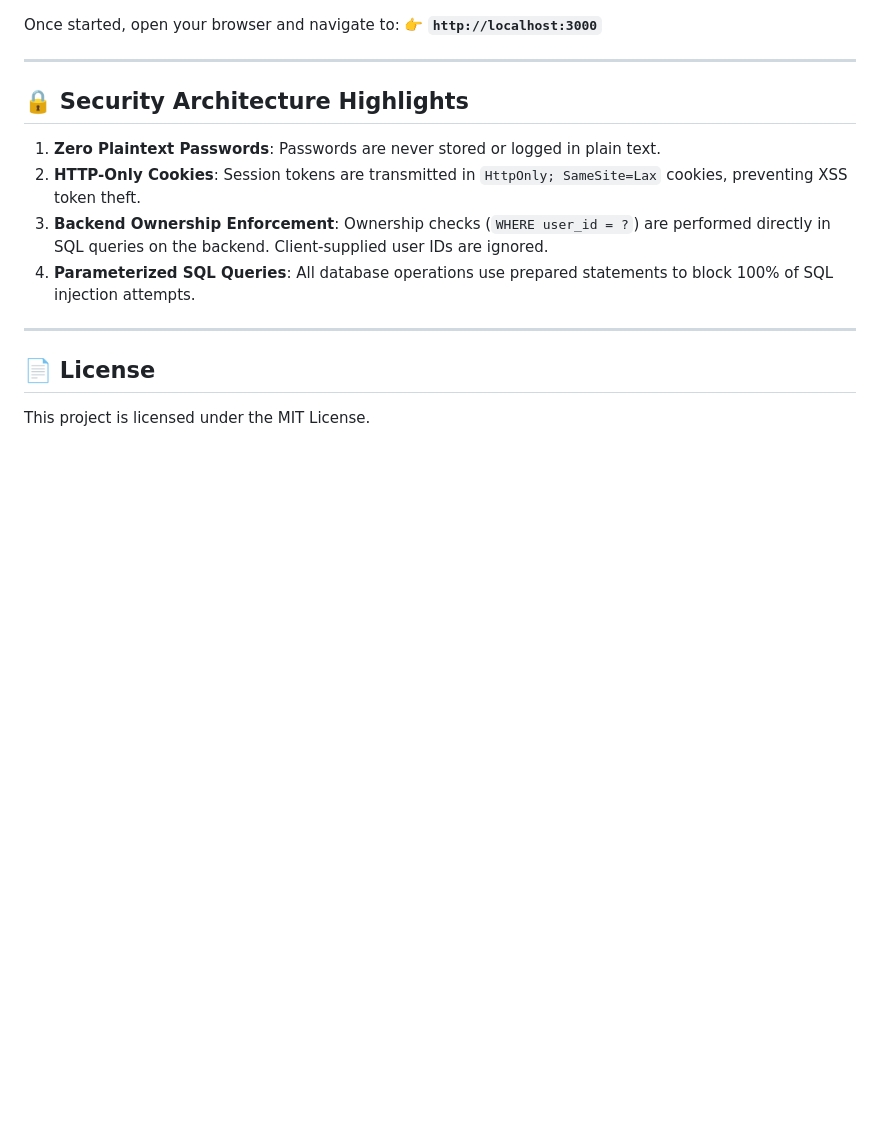
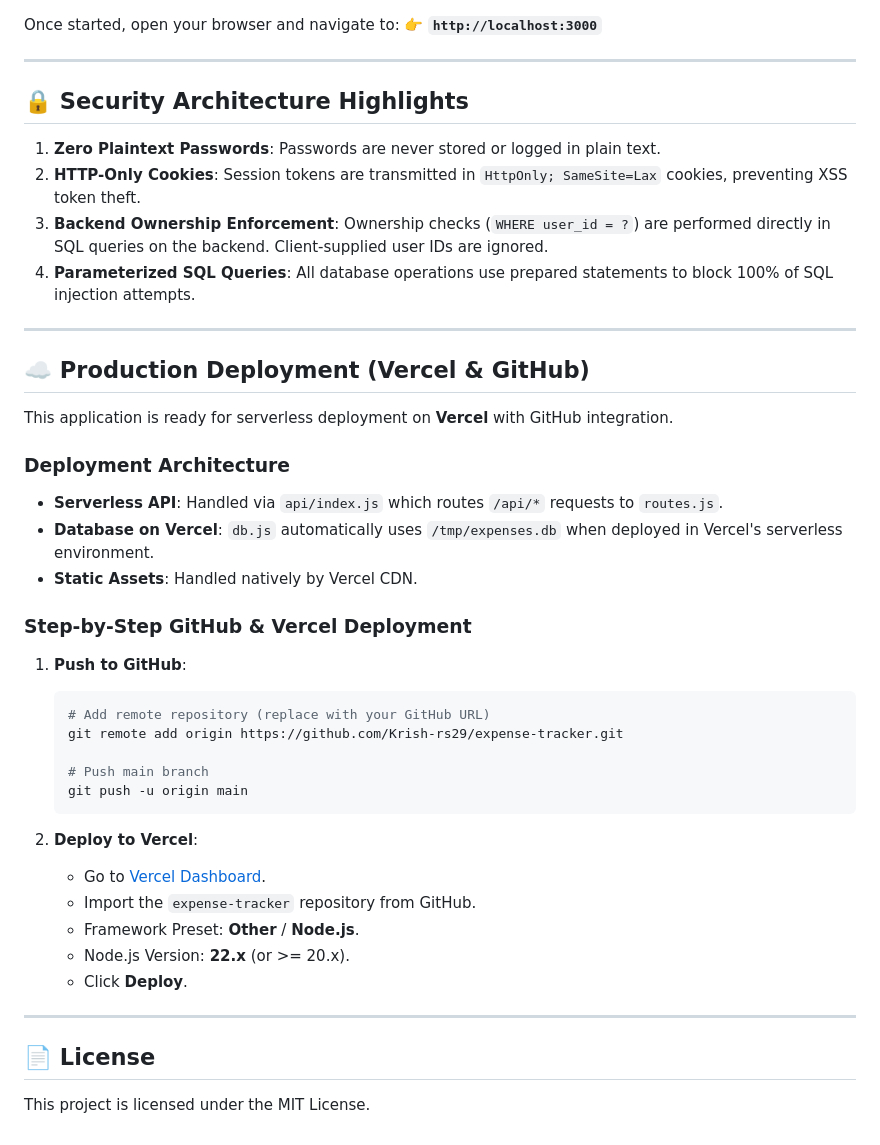
Before and after one commit to Krish-rs29/expense-tracker, a Markdown page: README.md, the part around the change. Rendered like a GitHub page; blank space fills up the shorter version.

Commit message:
docs: update project README with Vercel deployment guide

````diff
--- a/README.md
+++ b/README.md
@@ -139,5 +139,34 @@ Once started, open your browser and navigate to:
 
 ---
 
+## ☁️ Production Deployment (Vercel & GitHub)
+
+This application is ready for serverless deployment on **Vercel** with GitHub integration.
+
+### Deployment Architecture
+- **Serverless API**: Handled via `api/index.js` which routes `/api/*` requests to `routes.js`.
+- **Database on Vercel**: `db.js` automatically uses `/tmp/expenses.db` when deployed in Vercel's serverless environment.
+- **Static Assets**: Handled natively by Vercel CDN.
+
+### Step-by-Step GitHub & Vercel Deployment
+
+1. **Push to GitHub**:
+   ```bash
+   # Add remote repository (replace with your GitHub URL)
+   git remote add origin https://github.com/Krish-rs29/expense-tracker.git
+
+   # Push main branch
+   git push -u origin main
+   ```
+
+2. **Deploy to Vercel**:
+   - Go to [Vercel Dashboard](https://vercel.com/new).
+   - Import the `expense-tracker` repository from GitHub.
+   - Framework Preset: **Other** / **Node.js**.
+   - Node.js Version: **22.x** (or >= 20.x).
+   - Click **Deploy**.
+
+---
+
 ## 📄 License
 This project is licensed under the MIT License.
````
